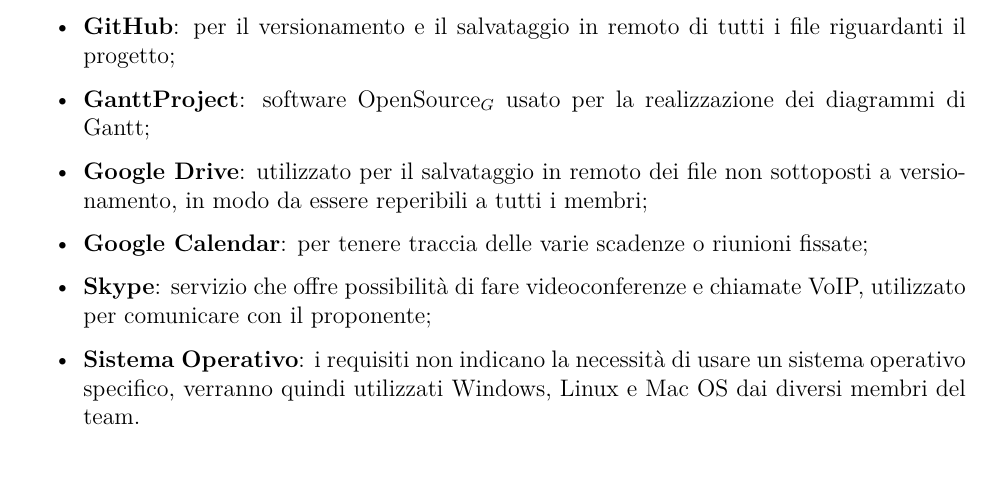
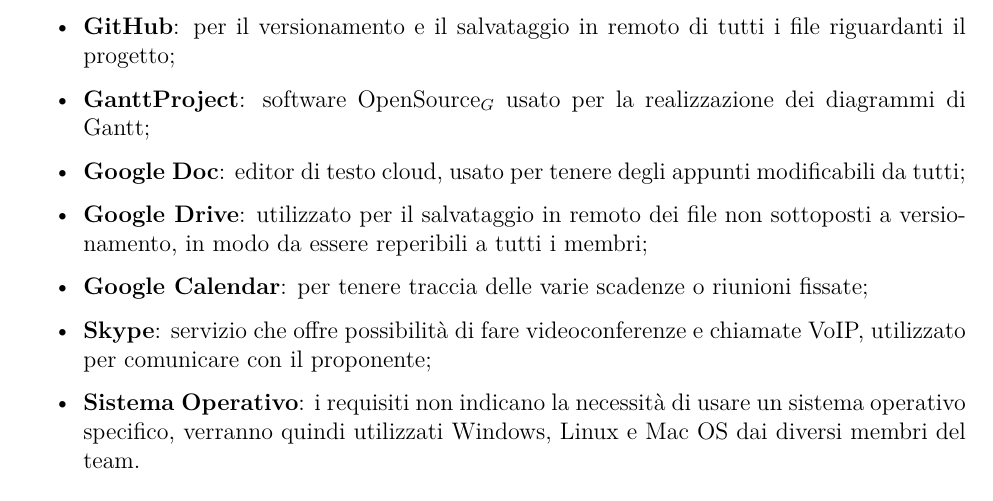
Before and after one commit to outshudi/gruppo15afk, a LaTeX document (Norme_di_progetto/norme_di_progetto_v1.0.0.tex, which reads Norme_di_progetto/sezioni/processi_organizzativi.tex): part of page 42 of 42, cut so that both start at the same text. Compiled offline with pdfLaTeX.

Commit message:
Aggiunta strumento google doc

```diff
--- a/Norme_di_progetto/sezioni/processi_organizzativi.tex
+++ b/Norme_di_progetto/sezioni/processi_organizzativi.tex
@@ -140,6 +140,7 @@
 	\item \textbf{Gitflow}: sistema per agevolare varie operazioni su Git;
 	\item \textbf{GitHub}: per il versionamento e il salvataggio in remoto di tutti i file riguardanti il progetto;
 	\item \textbf{GanttProject}: software OpenSource\glo usato per la realizzazione dei diagrammi di Gantt;
+	\item \textbf{Google Doc}: editor di testo cloud, usato per tenere degli appunti modificabili da tutti;
 	\item \textbf{Google Drive}: utilizzato per il salvataggio in remoto dei file non sottoposti a versionamento, in modo da essere reperibili a tutti i membri;
 	\item \textbf{Google Calendar}: per tenere traccia delle varie scadenze o riunioni fissate;
 	\item \textbf{Skype}: servizio che offre possibilità di fare videoconferenze e chiamate VoIP, utilizzato per comunicare con il proponente;
```
